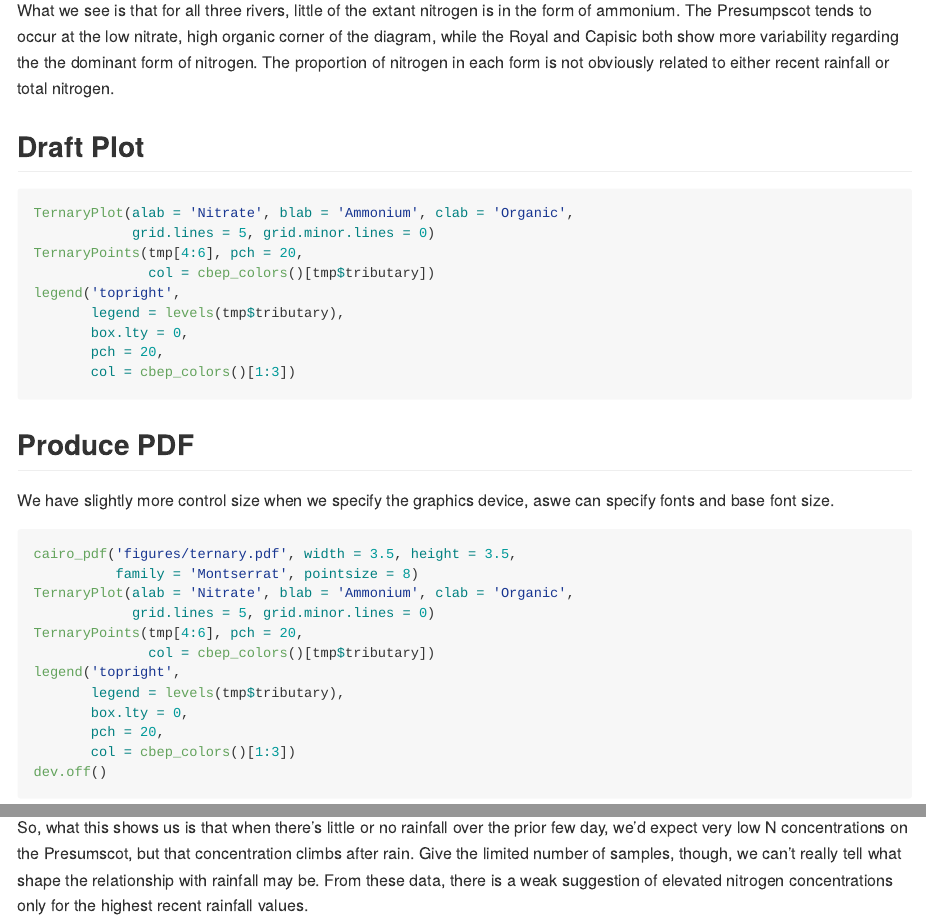
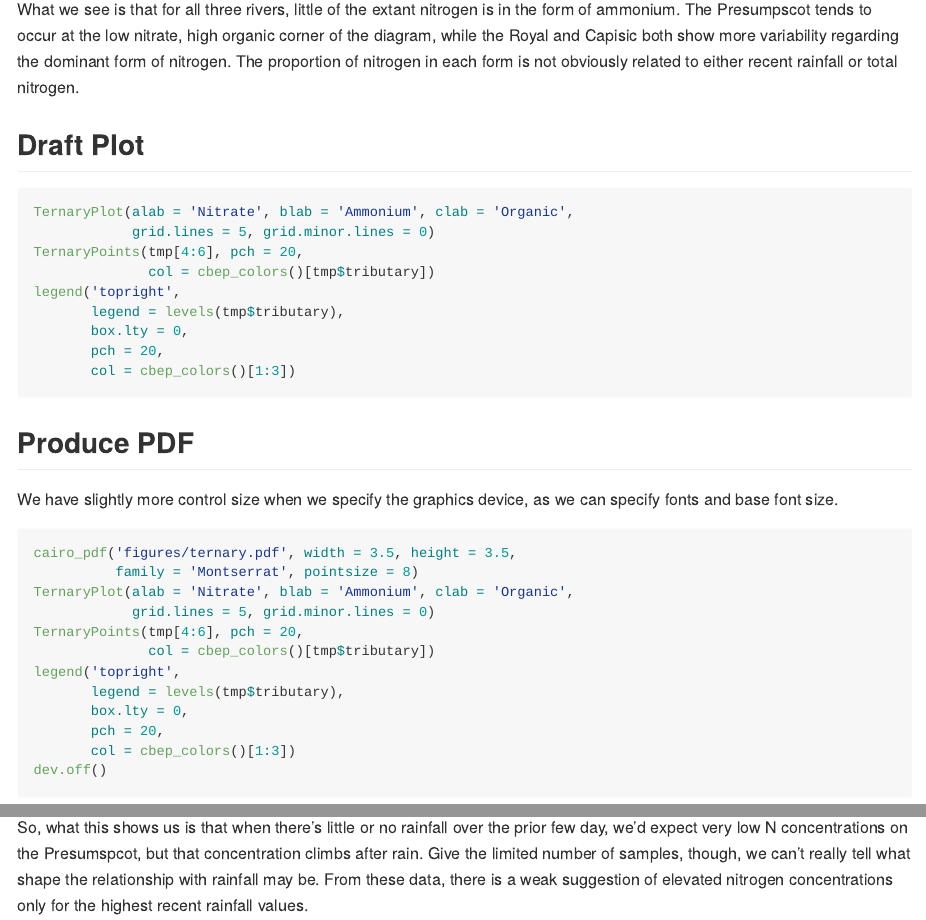
Before and after one commit to CBEP-SoCB-Details/Tributary_Nitrogen, an R Markdown document (Analysis/Casco_Tributary_Rainfall.Rmd): the page in a window 1100 px wide, from 7120 px down before the commit and from 7140 px down after it, so that both start at the same text, and a second part further down, joined at a grey line. Rendered offline with R 4.5, knitr and Pandoc, with nearby package versions; the code chunks are not run, so their results and figures are left out.

Commit message:
Correct typos

````diff
--- a/Analysis/Casco_Tributary_Rainfall.Rmd
+++ b/Analysis/Casco_Tributary_Rainfall.Rmd
@@ -303,7 +302,7 @@ legend('topright',
 What we see is that for all three rivers, little of the extant nitrogen is in
 the form of ammonium.  The Presumpscot tends to occur at the low nitrate, high
 organic corner of the diagram, while the Royal and Capisic both show more
-variability regarding the the dominant form of nitrogen.  The proportion of
+variability regarding the dominant form of nitrogen.  The proportion of
 nitrogen in each form is not obviously related to either recent rainfall or
 total nitrogen.
 
@@ -322,7 +321,7 @@ legend('topright',
 
 ## Produce PDF
 We have slightly more control size when we specify the graphics
-device, aswe can specify fonts and base font size.
+device, as we can specify fonts and base font size.
 ```{r fig.width = 3.5, fig.height = 3.5}
 cairo_pdf('figures/ternary.pdf', width = 3.5, height = 3.5,
           family = 'Montserrat', pointsize = 8)
@@ -429,7 +427,7 @@ plt
 ```
 
 So, what this shows us is that when there's little or no rainfall over the prior
-few day, we'd expect very low N concentrations on the Presumscot, but that
+few day, we'd expect very low N concentrations on the Presumspcot, but that
 concentration climbs after rain.  Give the limited number of samples, though, we
 can't really tell what shape the relationship with rainfall may be.  From these
 data, there is a weak suggestion of elevated nitrogen concentrations only for
````
Also changed, not shown: Graphics/Casco_Tributary_Loading_Graphic.Rmd (+0 -1 lines), Original_Data/DATA_SOURCES.md (+1 -1 lines), Analysis/Casco_Tributary_Rainfall.md, Analysis/figures/organic_fiveday.pdf, Analysis/figures/organic_fiveday_mblm.pdf, Analysis/figures/royal-capisic_organic.pdf, Analysis/figures/ternary.pdf, Analysis/figures/tn_fiveday_lm.pdf, Analysis/figures/tn_fiveday_mblm.pdf, Analysis/Casco_Tributary_Rainfall.Rmd (16 more changed lines).
